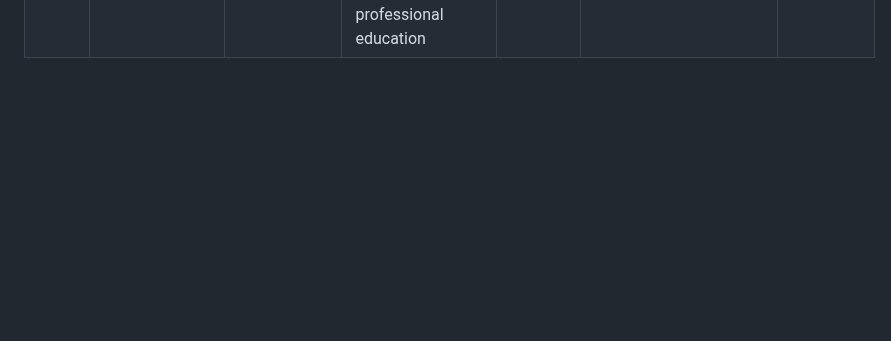
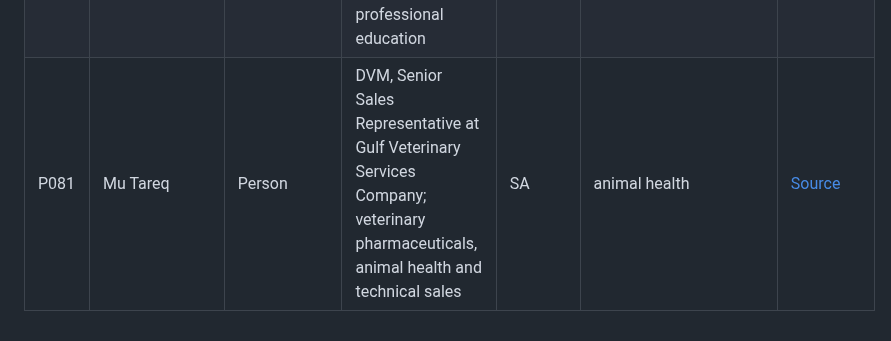
Before and after one commit to ArchilJali/Important-Contact, a Markdown page: veterinary/CONTACTS.md, the part around the change. GitHub-like rendering; blank space fills up the shorter version.

Commit message:
Restore verified BHOC veterinary contact P081 after concurrent update

```diff
--- a/veterinary/CONTACTS.md
+++ b/veterinary/CONTACTS.md
@@ -110,3 +110,4 @@ This file contains only public professional facts used by the GitHub Pages works
 | O041 | ONE Cancer Care for Pets | Institution / Organisation | Specialist veterinary oncology network within VetPartners Australia; advanced cancer diagnosis and treatment | AU | dog, cat | [Source](https://onepetcancercare.com/) |
 | O042 | Mobile Veterinary Surgery of Georgia | Institution / Organisation | Mobile veterinary surgery and emergency / critical-care consulting practice | US | dog, cat | [Source](https://www.vetsurgeryemergency.com/) |
 | O043 | Arabian Horses Veterinary Co. (AHV) | Institution / Organisation | Veterinary-services company focused on equine care, reproduction, animal-health products and professional education | SA | horse, large_animal | [Source](https://www.linkedin.com/company/arabian-horses-veterinary-co-ahv/) |
+| P081 | Mu Tareq | Person | DVM, Senior Sales Representative at Gulf Veterinary Services Company; veterinary pharmaceuticals, animal health and technical sales | SA | animal health | [Source](https://www.linkedin.com/in/mu-tareqx/) |
```
